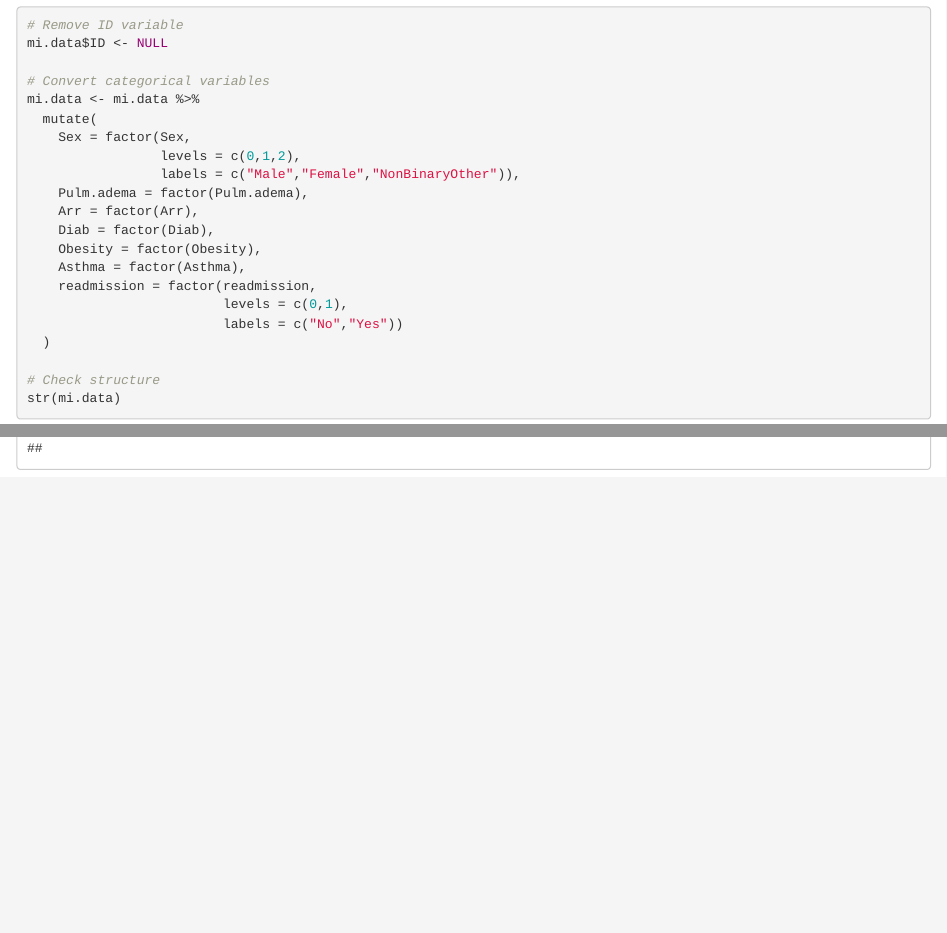
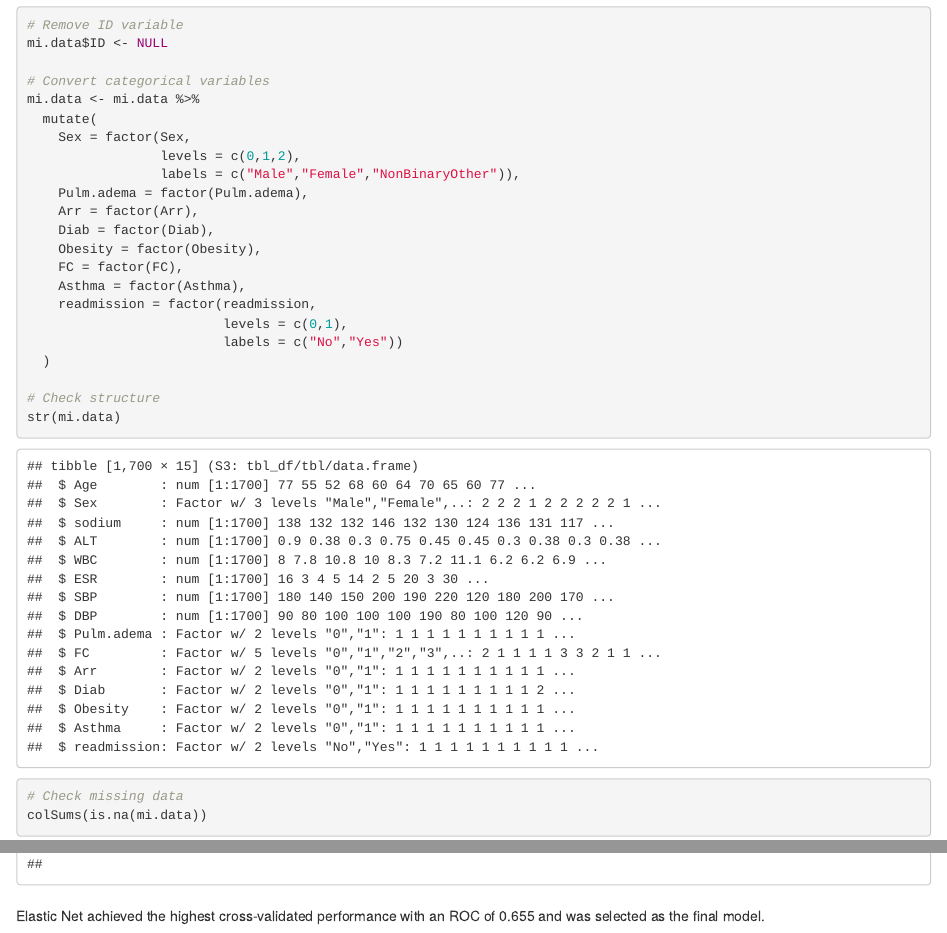
Before and after one commit to suparhar/EPIDP8451_HW7_sp4436, an R Markdown document (HW7.rmd): the page in a window 1100 px wide, from 2880 px down, and a second part further down, joined at a grey line. The pictures show the output file HW7.html that the author committed with the source, opened offline.

Commit message:
Add final sentence

````diff
--- a/HW7.rmd
+++ b/HW7.rmd
@@ -40,6 +40,7 @@
     Arr = factor(Arr),
     Diab = factor(Diab),
     Obesity = factor(Obesity),
+    FC = factor(FC),
     Asthma = factor(Asthma),
     readmission = factor(readmission,
                          levels = c(0,1),
@@ -265,3 +266,6 @@
 
 confusionMatrix(en.pred, test.data$readmission, positive = "Yes")
 ```
+
+##
+Elastic Net achieved the highest cross-validated performance with an ROC of 0.655 and was selected as the final model.
````
Also changed, not shown: HW7.html.
